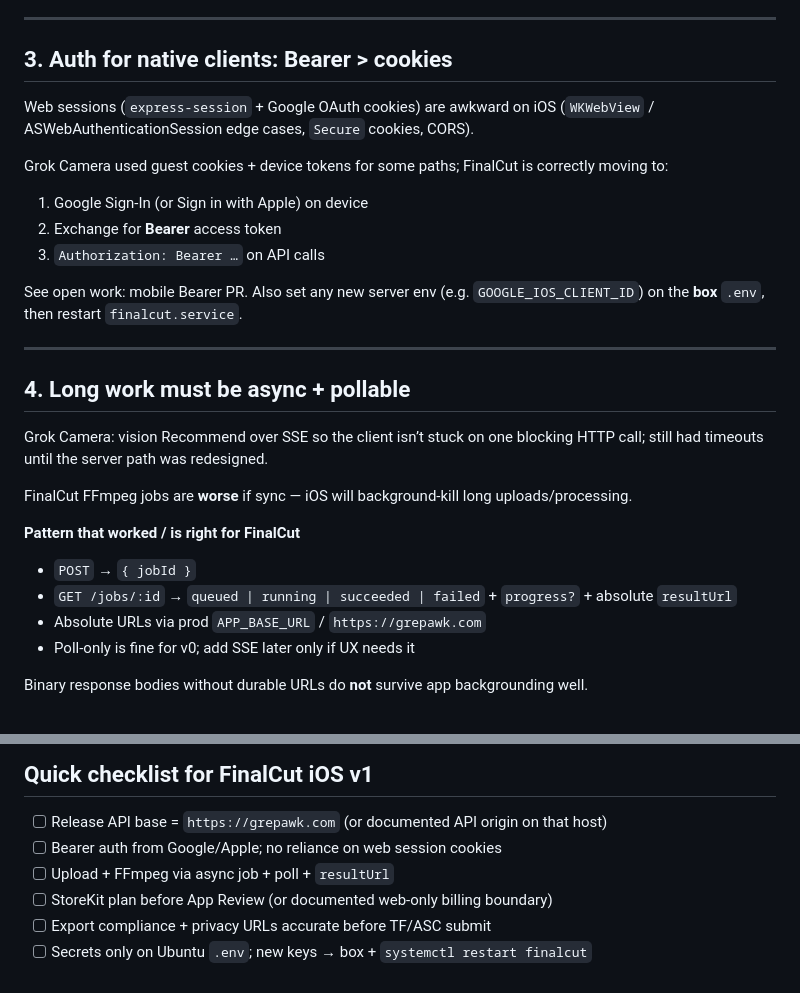
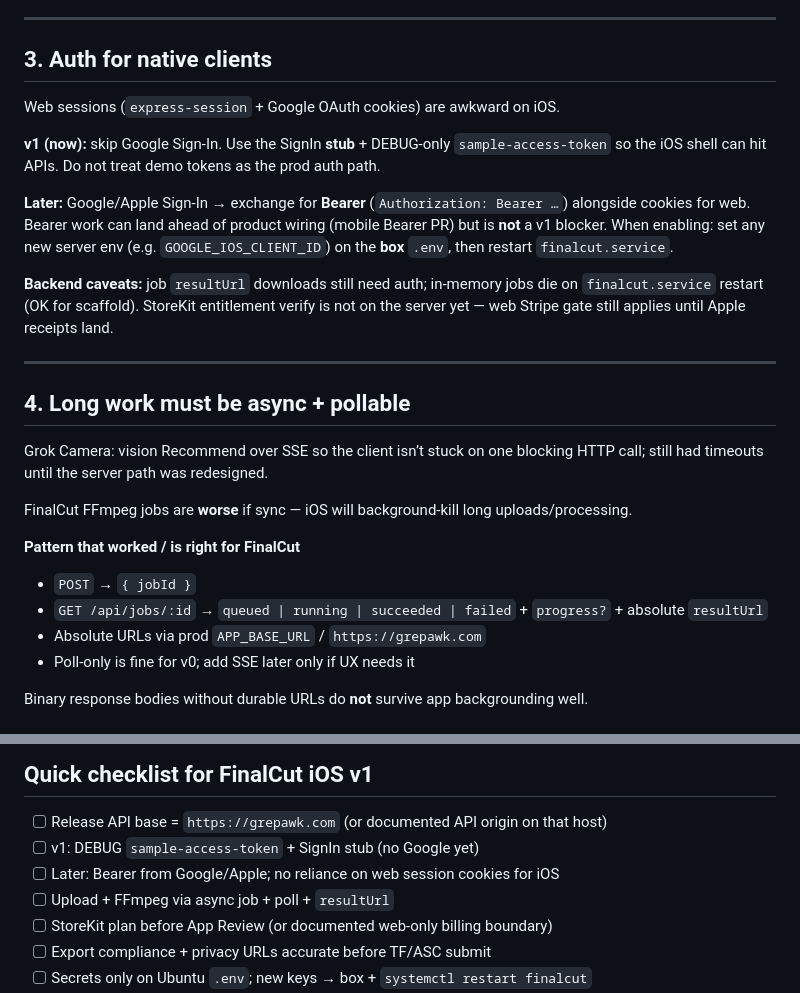
Before and after one commit to yishengjiang99/finalcut, a Markdown page: docs/LEARNINGS_FROM_GROK_CAMERA.md, 2 parts joined by grey strips. GitHub-like rendering.

Commit message:
docs: fix #48 nits — sample-access-token v1, /api/jobs/:id

```diff
--- a/docs/LEARNINGS_FROM_GROK_CAMERA.md
+++ b/docs/LEARNINGS_FROM_GROK_CAMERA.md
@@ -41,17 +41,15 @@ FinalCut today: web Stripe + Google OAuth.
 
 ---
 
-## 3. Auth for native clients: Bearer > cookies
+## 3. Auth for native clients
 
-Web sessions (`express-session` + Google OAuth cookies) are awkward on iOS (`WKWebView` / ASWebAuthenticationSession edge cases, `Secure` cookies, CORS).
+Web sessions (`express-session` + Google OAuth cookies) are awkward on iOS.
 
-Grok Camera used guest cookies + device tokens for some paths; FinalCut is correctly moving to:
+**v1 (now):** skip Google Sign-In. Use the SignIn **stub** + DEBUG-only `sample-access-token` so the iOS shell can hit APIs. Do not treat demo tokens as the prod auth path.
 
-1. Google Sign-In (or Sign in with Apple) on device
-2. Exchange for **Bearer** access token
-3. `Authorization: Bearer …` on API calls
+**Later:** Google/Apple Sign-In → exchange for **Bearer** (`Authorization: Bearer …`) alongside cookies for web. Bearer work can land ahead of product wiring (mobile Bearer PR) but is **not** a v1 blocker. When enabling: set any new server env (e.g. `GOOGLE_IOS_CLIENT_ID`) on the **box** `.env`, then restart `finalcut.service`.
 
-See open work: mobile Bearer PR. Also set any new server env (e.g. `GOOGLE_IOS_CLIENT_ID`) on the **box** `.env`, then restart `finalcut.service`.
+**Backend caveats:** job `resultUrl` downloads still need auth; in-memory jobs die on `finalcut.service` restart (OK for scaffold). StoreKit entitlement verify is not on the server yet — web Stripe gate still applies until Apple receipts land.
 
 ---
 
@@ -64,7 +62,7 @@ FinalCut FFmpeg jobs are **worse** if sync — iOS will background-kill long upl
 **Pattern that worked / is right for FinalCut**
 
 - `POST` → `{ jobId }`
-- `GET /jobs/:id` → `queued | running | succeeded | failed` + `progress?` + absolute `resultUrl`
+- `GET /api/jobs/:id` → `queued | running | succeeded | failed` + `progress?` + absolute `resultUrl`
 - Absolute URLs via prod `APP_BASE_URL` / `https://grepawk.com`
 - Poll-only is fine for v0; add SSE later only if UX needs it
 
@@ -148,7 +146,8 @@ FinalCut brand + timeline/chat editor UX stay distinct.
 ## Quick checklist for FinalCut iOS v1
 
 - [ ] Release API base = `https://grepawk.com` (or documented API origin on that host)
-- [ ] Bearer auth from Google/Apple; no reliance on web session cookies
+- [ ] v1: DEBUG `sample-access-token` + SignIn stub (no Google yet)
+- [ ] Later: Bearer from Google/Apple; no reliance on web session cookies for iOS
 - [ ] Upload + FFmpeg via async job + poll + `resultUrl`
 - [ ] StoreKit plan before App Review (or documented web-only billing boundary)
 - [ ] Export compliance + privacy URLs accurate before TF/ASC submit
```
